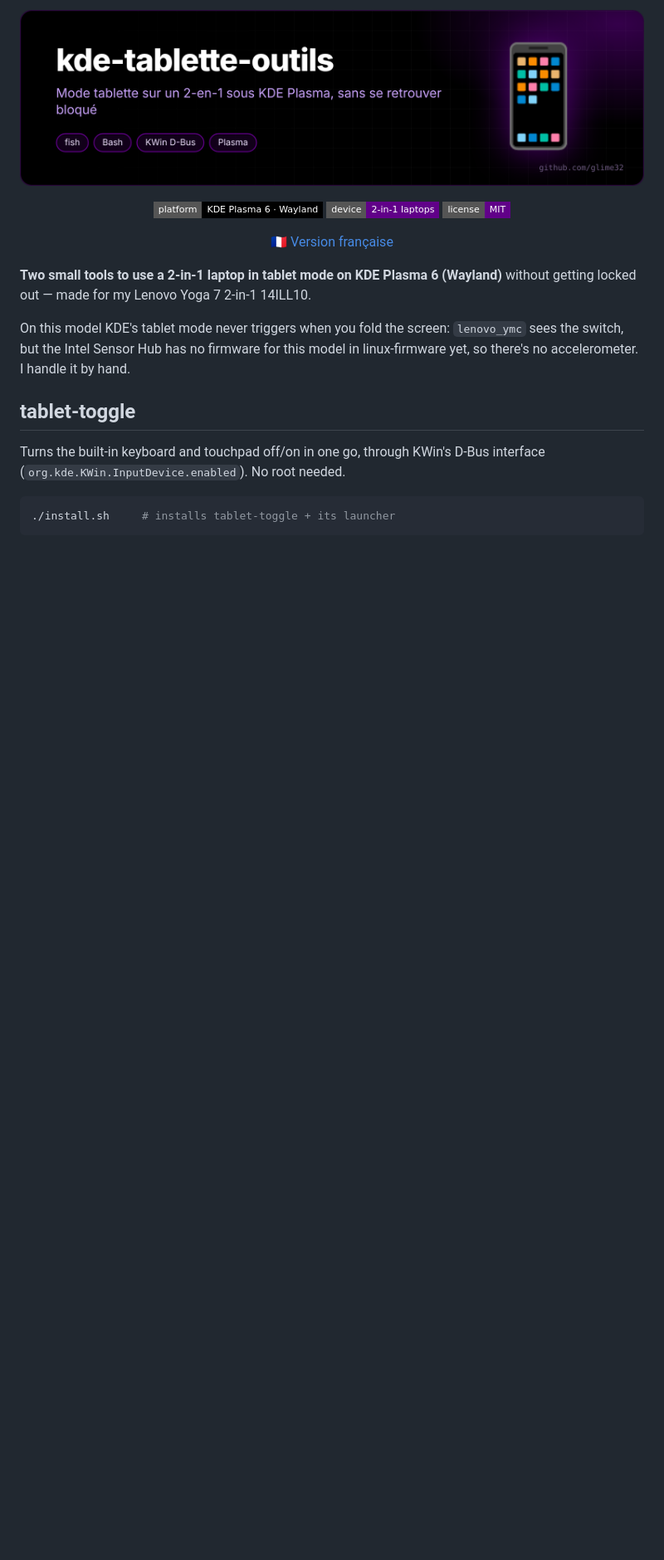
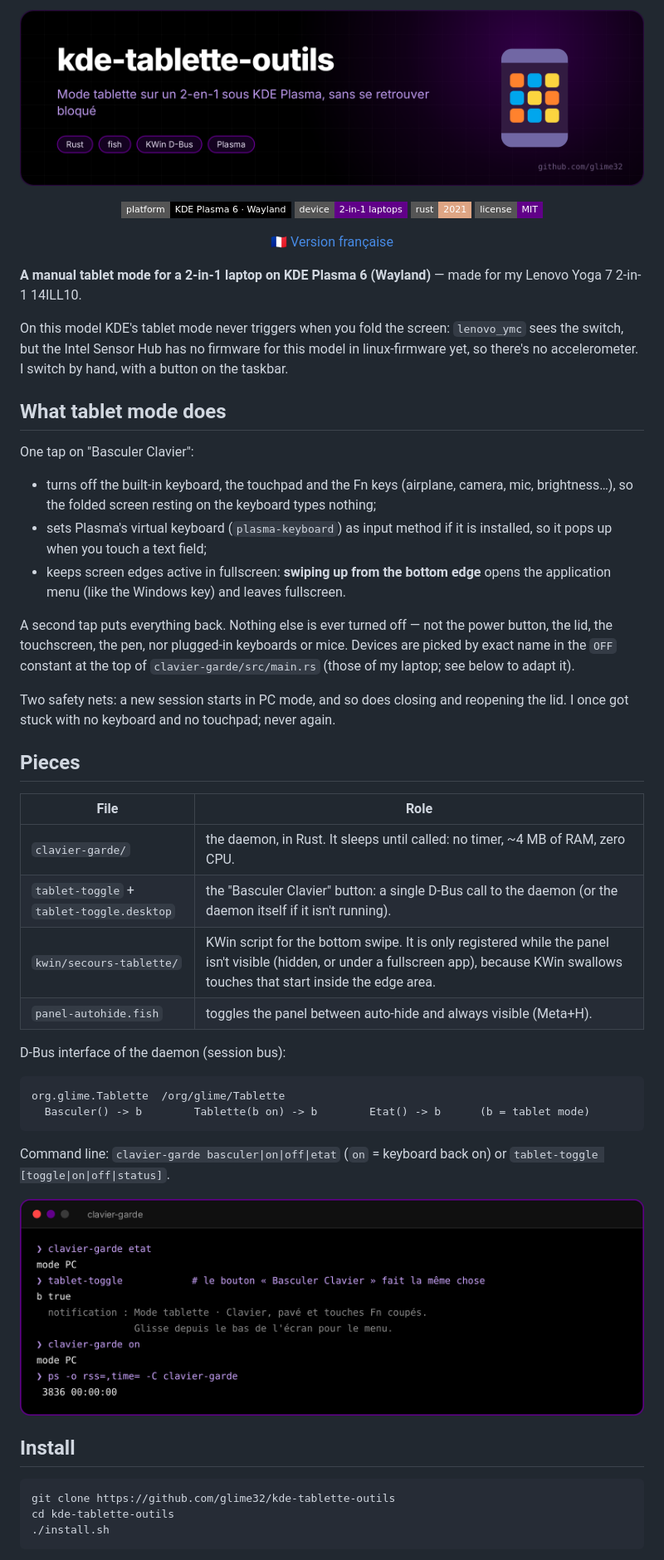
Before and after one commit to glime32/kde-tablette-outils, a Markdown page: README.md, the part around one of its changes. Shown at 83% size. Drawn GitHub-style; pictures changed too: docs/banner-kde-tablette-outils.png, docs/tablette-terminal.png (added); badges without logos; blank space fills up the shorter version.

````diff
--- a/README.md
+++ b/README.md
@@ -1,18 +1,50 @@
 <p align="center"><img src="docs/banner-kde-tablette-outils.png" alt="kde-tablette-outils" width="100%"></p>
 
-<p align="center"><img src="https://img.shields.io/badge/platform-KDE%20Plasma%206%20·%20Wayland-000000?style=flat-square" alt="platform"> <img src="https://img.shields.io/badge/device-2--in--1%20laptops-610089?style=flat-square" alt="device"> <img src="https://img.shields.io/badge/license-MIT-610089?style=flat-square" alt="license"></p>
+<p align="center"><img src="https://img.shields.io/badge/platform-KDE%20Plasma%206%20·%20Wayland-000000?style=flat-square" alt="platform"> <img src="https://img.shields.io/badge/device-2--in--1%20laptops-610089?style=flat-square" alt="device"> <img src="https://img.shields.io/badge/rust-2021-dea584?style=flat-square" alt="rust"> <img src="https://img.shields.io/badge/license-MIT-610089?style=flat-square" alt="license"></p>
 
 <p align="center"><a href="README.fr.md">🇫🇷 Version française</a></p>
 
-**Two small tools to use a 2-in-1 laptop in tablet mode on KDE Plasma 6 (Wayland)** without getting locked out — made for my Lenovo Yoga 7 2-in-1 14ILL10.
+**A manual tablet mode for a 2-in-1 laptop on KDE Plasma 6 (Wayland)** — made for my Lenovo Yoga 7 2-in-1 14ILL10.
 
-On this model KDE's tablet mode never triggers when you fold the screen: `lenovo_ymc` sees the switch, but the Intel Sensor Hub has no firmware for this model in linux-firmware yet, so there's no accelerometer. I handle it by hand.
+On this model KDE's tablet mode never triggers when you fold the screen: `lenovo_ymc` sees the switch, but the Intel Sensor Hub has no firmware for this model in linux-firmware yet, so there's no accelerometer. I switch by hand, with a button on the taskbar.
 
-## tablet-toggle
+## What tablet mode does
 
-Turns the built-in keyboard and touchpad off/on in one go, through KWin's D-Bus interface (`org.kde.KWin.InputDevice.enabled`). No root needed.
+One tap on "Basculer Clavier":
+
+- turns off the built-in keyboard, the touchpad and the Fn keys (airplane, camera, mic, brightness…), so the folded screen resting on the keyboard types nothing;
+- sets Plasma's virtual keyboard (`plasma-keyboard`) as input method if it is installed, so it pops up when you touch a text field;
+- keeps screen edges active in fullscreen: **swiping up from the bottom edge** opens the application menu (like the Windows key) and leaves fullscreen.
+
+A second tap puts everything back. Nothing else is ever turned off — not the power button, the lid, the touchscreen, the pen, nor plugged-in keyboards or mice. Devices are picked by exact name in the `OFF` constant at the top of `clavier-garde/src/main.rs` (those of my laptop; see below to adapt it).
+
+Two safety nets: a new session starts in PC mode, and so does closing and reopening the lid. I once got stuck with no keyboard and no touchpad; never again.
+
+## Pieces
+
+| File | Role |
+|---|---|
+| `clavier-garde/` | the daemon, in Rust. It sleeps until called: no timer, ~4 MB of RAM, zero CPU. |
+| `tablet-toggle` + `tablet-toggle.desktop` | the "Basculer Clavier" button: a single D-Bus call to the daemon (or the daemon itself if it isn't running). |
+| `kwin/secours-tablette/` | KWin script for the bottom swipe. It is only registered while the panel isn't visible (hidden, or under a fullscreen app), because KWin swallows touches that start inside the edge area. |
+| `panel-autohide.fish` | toggles the panel between auto-hide and always visible (Meta+H). |
+
+D-Bus interface of the daemon (session bus):
+
+```
+org.glime.Tablette  /org/glime/Tablette
+  Basculer() -> b        Tablette(b on) -> b        Etat() -> b      (b = tablet mode)
+```
+
+Command line: `clavier-garde basculer|on|off|etat` (`on` = keyboard back on) or `tablet-toggle [toggle|on|off|status]`.
+
+<p align="center"><img src="docs/tablette-terminal.png" width="760" alt="clavier-garde from the command line"></p>
+
+## Install
 
 ```bash
-./install.sh     # installs tablet-toggle + its launcher
+git clone https://github.com/glime32/kde-tablette-outils
+cd kde-tablette-outils
+./install.sh
 ```
 
````
Also changed, not shown: other parts of README.md (+14 -12 lines), README.fr.md (+50 -28 lines), docs/panel-status.png (deleted), 12 other files.
